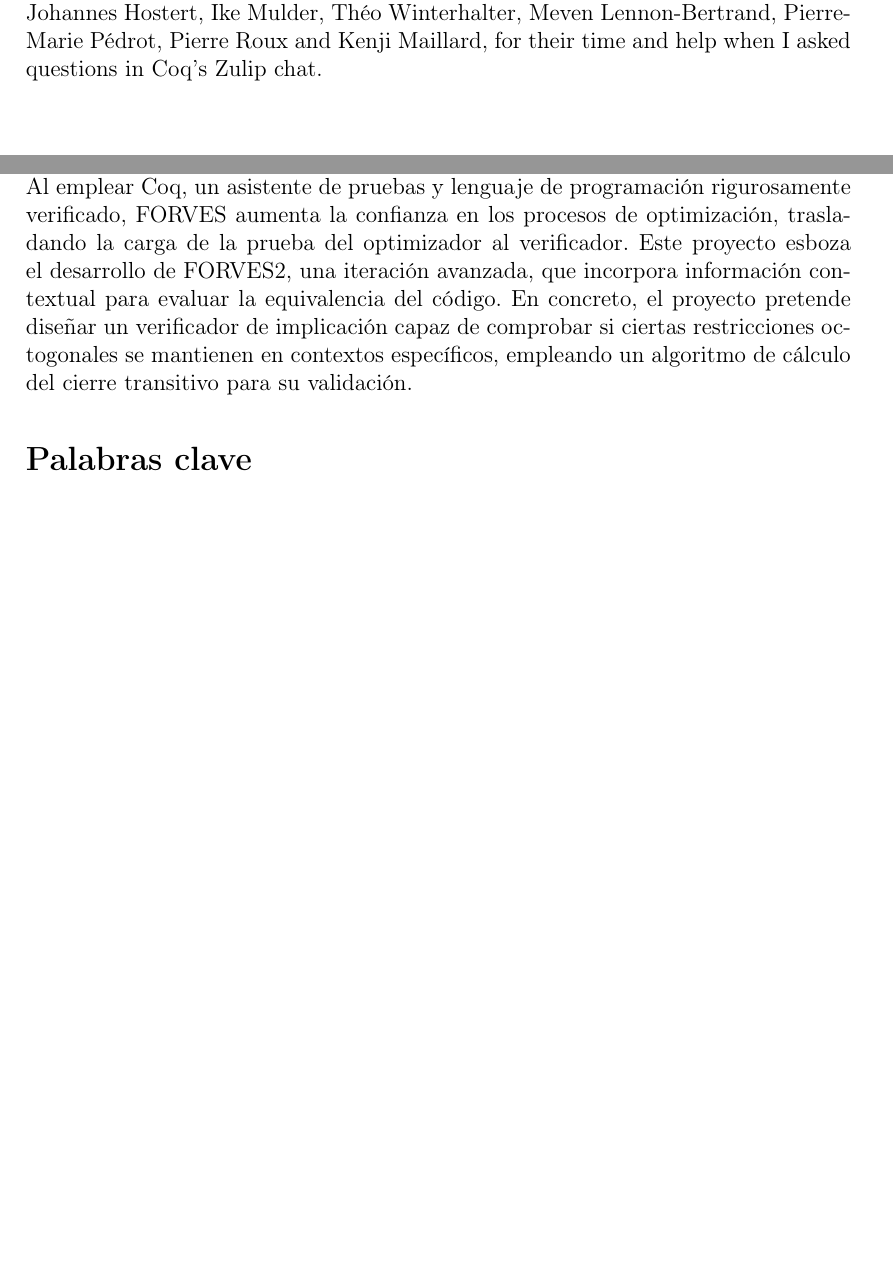
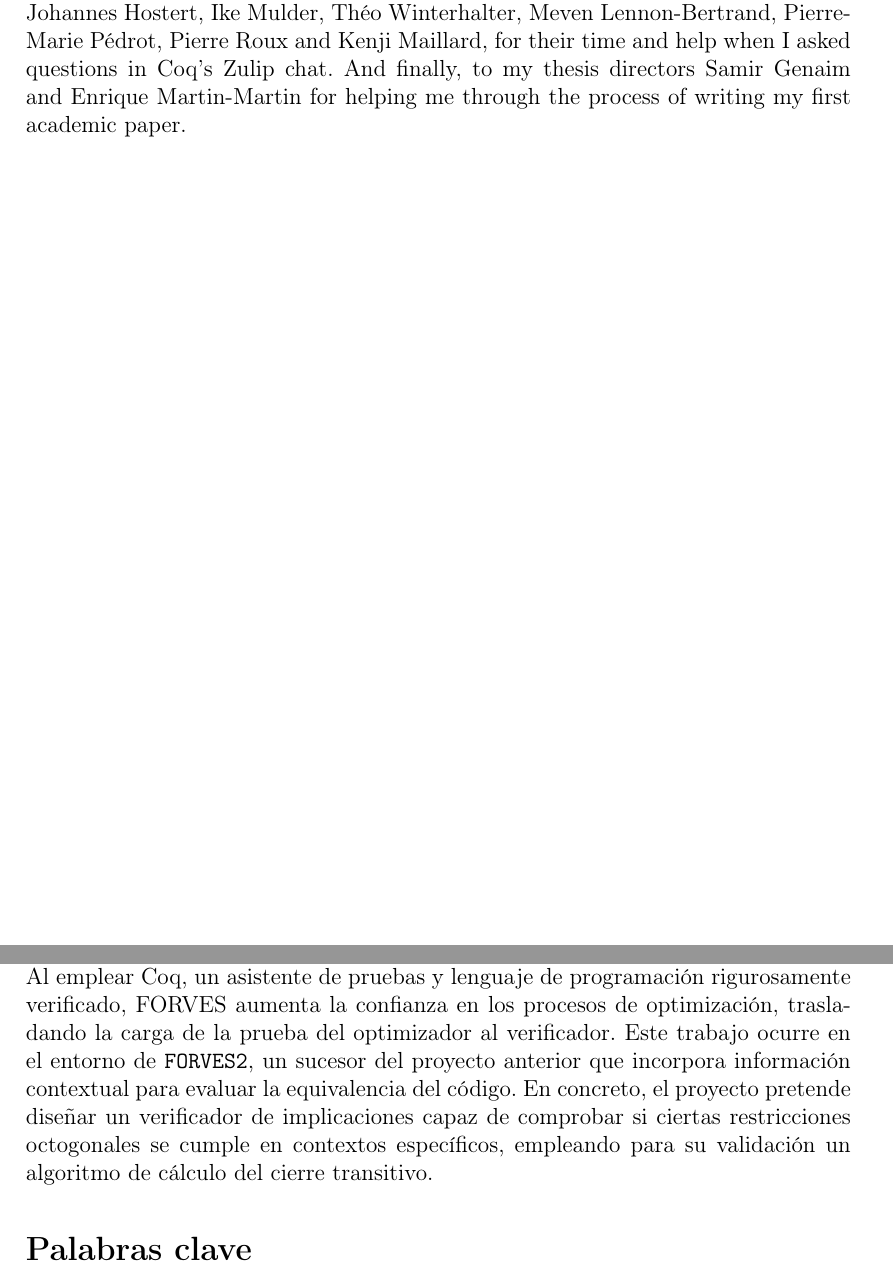
Before and after one commit to ayhon/TFGCoq, a LaTeX thesis (TFGTeXiS.tex, which reads Cascaras/agradecimientos.tex, Cascaras/resumen.tex): two parts of pages 7 and 9 of 72, joined at a grey line, cut so that both start at the same text, the shorter picture padded with empty space. Compiled offline with pdfLaTeX; a LaTeX package or settings file that is missing is left out.

Commit message:
style: more cleanup

```diff
--- a/Cascaras/agradecimientos.tex
+++ b/Cascaras/agradecimientos.tex
@@ -4,6 +4,7 @@
 
 \chapter*{Acknowledgements}
 To the authors of Logical Foundations \cite{Pierce2017Logical} for the magnificent resource they have made freely
-available to the world. I owe them all my knowledge of Coq. To Johannes Hostert, Ike Mulder, Théo Winterhalter, Meven
-Lennon-Bertrand, Pierre-Marie Pédrot, Pierre Roux and Kenji Maillard, for their time and help when I asked questions in
-Coq's Zulip chat.
+available to the world. I owe them all my knowledge of Coq. To Johannes Hostert, Ike Mulder, Théo Winterhalter,
+Meven Lennon-Bertrand, Pierre-Marie Pédrot, Pierre Roux and Kenji Maillard, for their time and help when I asked
+questions in Coq's Zulip chat. And finally, to my thesis directors Samir Genaim and Enrique Martin-Martin for
+helping me through the process of writing my first academic paper.
--- a/Cascaras/resumen.tex
+++ b/Cascaras/resumen.tex
@@ -12,6 +5,0 @@ verificador, aprovechando las técnicas de verificación formal para garantizar
-semántica original. Al emplear Coq, un asistente de pruebas y lenguaje de programación rigurosamente verificado, FORVES
-aumenta la confianza en los procesos de optimización, trasladando la carga de la prueba del optimizador al verificador.
-Este proyecto esboza el desarrollo de FORVES2, una iteración avanzada, que incorpora información contextual para evaluar la
-equivalencia del código. En concreto, el proyecto pretende diseñar un verificador de implicación capaz de comprobar si
-ciertas restricciones octogonales se mantienen en contextos específicos, empleando un algoritmo de cálculo del cierre
-transitivo para su validación.
@@ -19,5 +14,11 @@ transitivo para su validación.
+original. Al emplear Coq, un asistente de pruebas y lenguaje de programación rigurosamente
+verificado, FORVES aumenta la confianza en los procesos de optimización, trasladando la carga
+de la prueba del optimizador al verificador. Este trabajo ocurre en el entorno de \verb|FORVES2|,
+un sucesor del proyecto anterior que incorpora información contextual para evaluar la equivalencia
+del código. En concreto, el proyecto pretende diseñar un verificador de implicaciones capaz de
+comprobar si ciertas restricciones octogonales se cumple en contextos específicos, empleando para
+su validación un algoritmo de cálculo del cierre transitivo.
 
 \section*{Palabras clave}
 
 \noindent Coq, Restricciones octogonales, Programación funcional, Smart contracts, Ethereum, EVM, Blockchain
-% \noindent Máximo 10 palabras clave separadas por comas
```
Also changed, not shown: Cascaras/resumen.tex (15 more changed lines).
